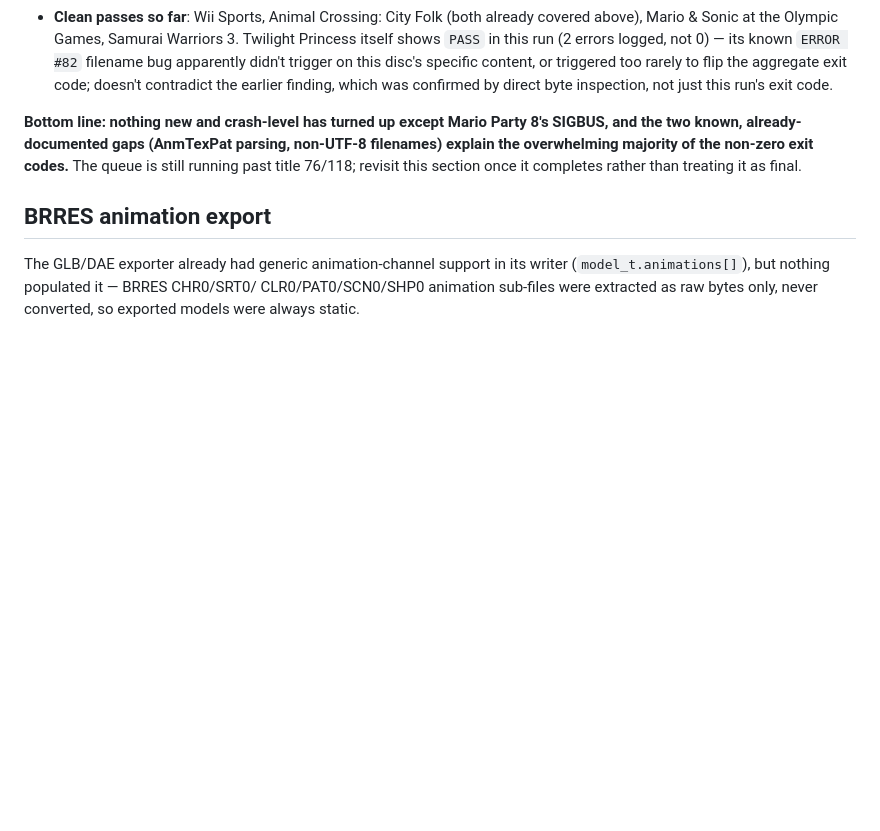
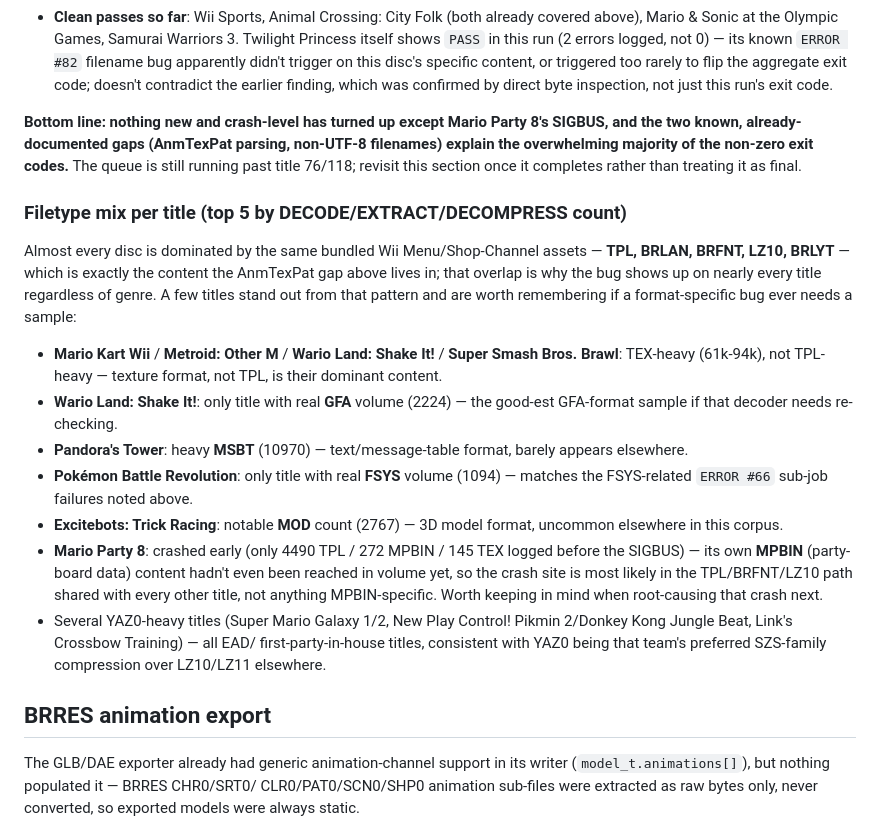
Before and after one commit to quatric/wiimms-szs-tools-plus, a Markdown page: project/scratch_bughunt/GAME_TEST_RESULTS.md, the part around the change. Rendered like a GitHub page; blank space fills up the shorter version.

Commit message:
Add per-title filetype-mix breakdown to extraction test tracking doc

```diff
--- a/project/scratch_bughunt/GAME_TEST_RESULTS.md
+++ b/project/scratch_bughunt/GAME_TEST_RESULTS.md
@@ -105,6 +105,36 @@ non-UTF-8 filenames) explain the overwhelming majority of the non-zero exit
 codes.** The queue is still running past title 76/118; revisit this section
 once it completes rather than treating it as final.
 
+### Filetype mix per title (top 5 by DECODE/EXTRACT/DECOMPRESS count)
+
+Almost every disc is dominated by the same bundled Wii Menu/Shop-Channel
+assets — **TPL, BRLAN, BRFNT, LZ10, BRLYT** — which is exactly the content
+the AnmTexPat gap above lives in; that overlap is why the bug shows up on
+nearly every title regardless of genre. A few titles stand out from that
+pattern and are worth remembering if a format-specific bug ever needs a
+sample:
+- **Mario Kart Wii** / **Metroid: Other M** / **Wario Land: Shake It!** /
+  **Super Smash Bros. Brawl**: TEX-heavy (61k-94k), not TPL-heavy — texture
+  format, not TPL, is their dominant content.
+- **Wario Land: Shake It!**: only title with real **GFA** volume (2224) —
+  the good-est GFA-format sample if that decoder needs re-checking.
+- **Pandora's Tower**: heavy **MSBT** (10970) — text/message-table format,
+  barely appears elsewhere.
+- **Pokémon Battle Revolution**: only title with real **FSYS** volume
+  (1094) — matches the FSYS-related `ERROR #66` sub-job failures noted
+  above.
+- **Excitebots: Trick Racing**: notable **MOD** count (2767) — 3D model
+  format, uncommon elsewhere in this corpus.
+- **Mario Party 8**: crashed early (only 4490 TPL / 272 MPBIN / 145 TEX
+  logged before the SIGBUS) — its own **MPBIN** (party-board data) content
+  hadn't even been reached in volume yet, so the crash site is most likely
+  in the TPL/BRFNT/LZ10 path shared with every other title, not anything
+  MPBIN-specific. Worth keeping in mind when root-causing that crash next.
+- Several YAZ0-heavy titles (Super Mario Galaxy 1/2, New Play Control!
+  Pikmin 2/Donkey Kong Jungle Beat, Link's Crossbow Training) — all EAD/
+  first-party-in-house titles, consistent with YAZ0 being that team's
+  preferred SZS-family compression over LZ10/LZ11 elsewhere.
+
 ## BRRES animation export
 
 The GLB/DAE exporter already had generic animation-channel support in its
```
